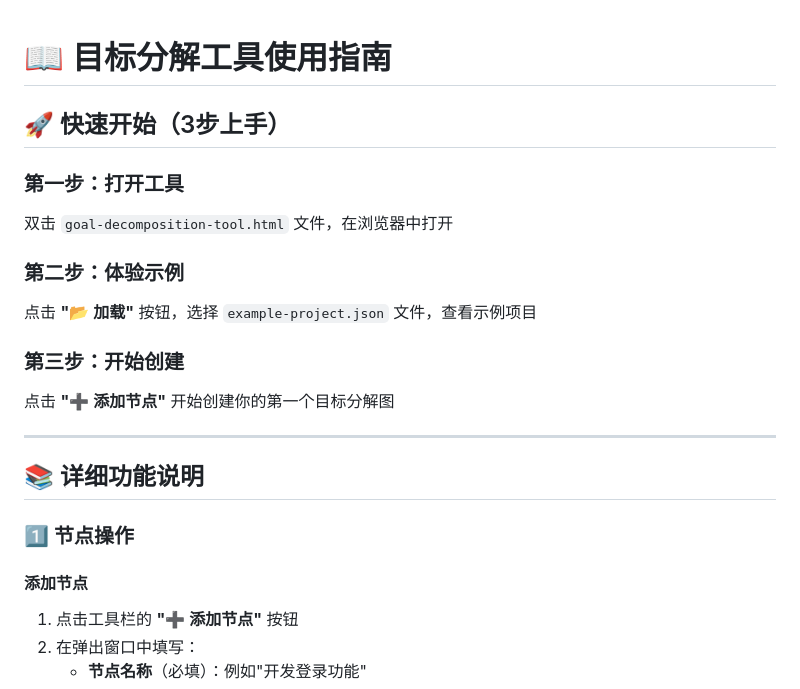
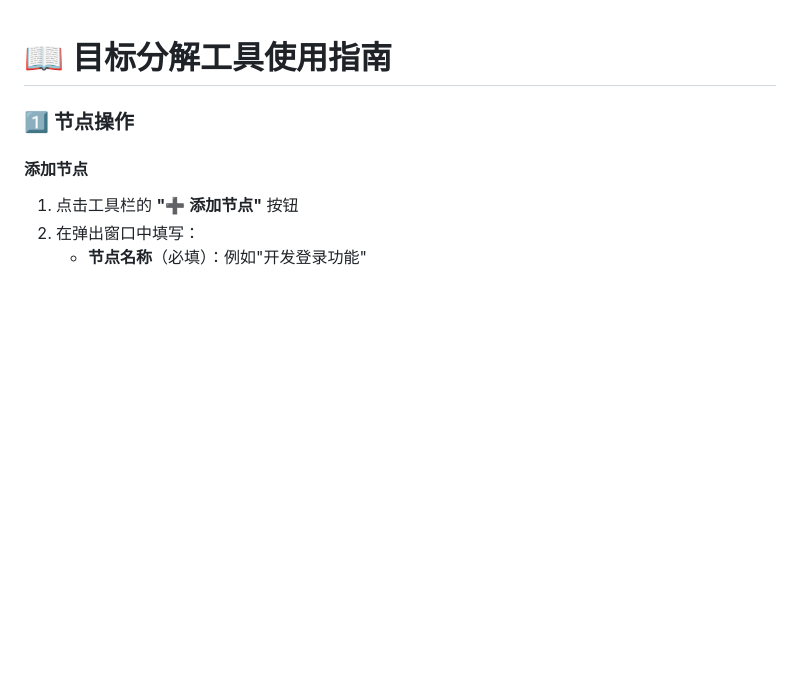
Before and after one commit to cterted/interactive, a Markdown page: 使用指南.md, the part around one of its changes. GitHub-like rendering; blank space fills up the shorter version.

```diff
--- a/使用指南.md
+++ b/使用指南.md
@@ -1,19 +1,5 @@
 # 📖 目标分解工具使用指南
 
-## 🚀 快速开始（3步上手）
-
-### 第一步：打开工具
-双击 `goal-decomposition-tool.html` 文件，在浏览器中打开
-
-### 第二步：体验示例
-点击 **"📂 加载"** 按钮，选择 `example-project.json` 文件，查看示例项目
-
-### 第三步：开始创建
-点击 **"➕ 添加节点"** 开始创建你的第一个目标分解图
-
----
-
-## 📚 详细功能说明
 
 ### 1️⃣ 节点操作
 
```
Also changed, not shown: other parts of 使用指南.md (+0 -52 lines).
